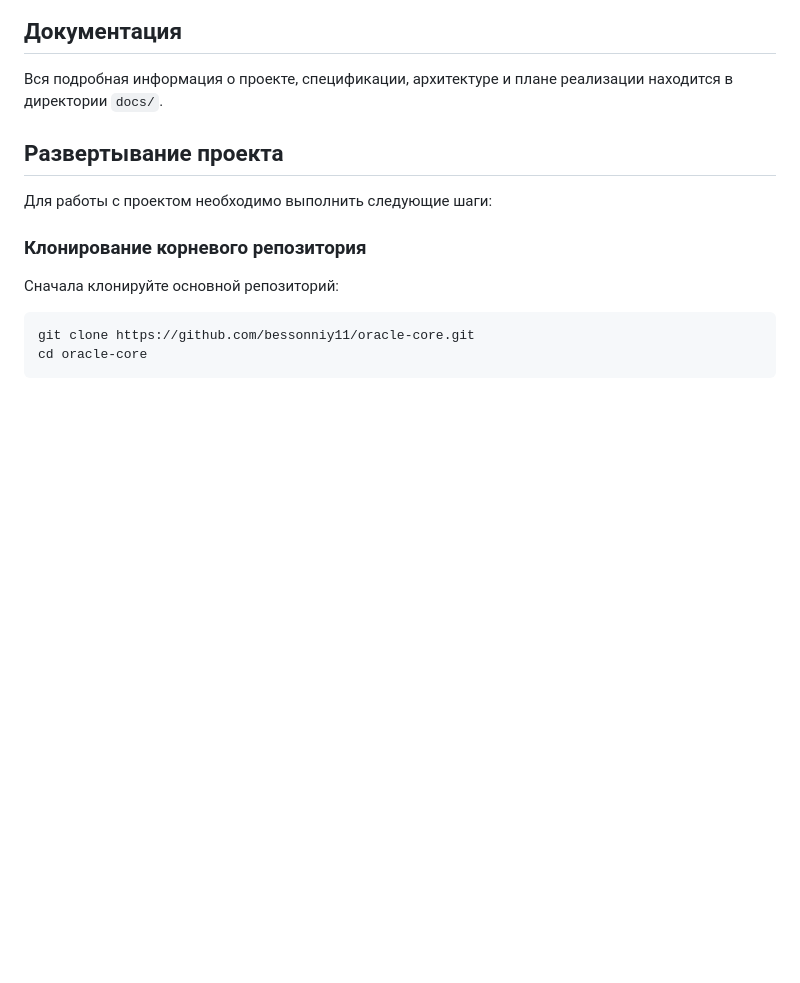
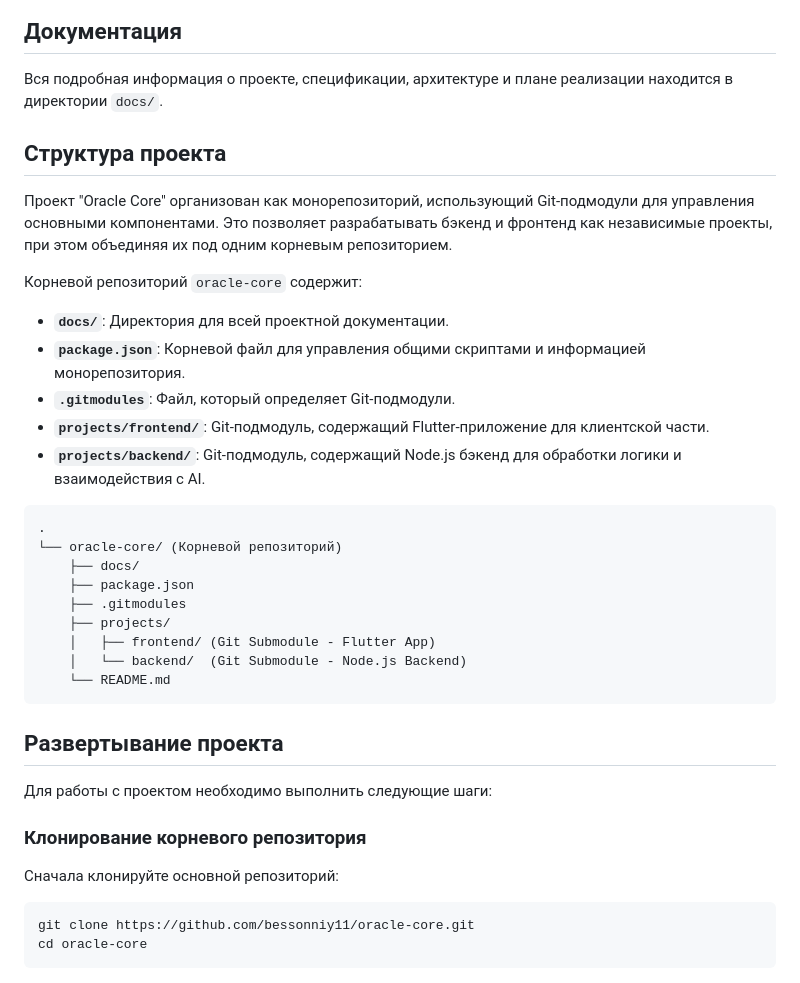
Before and after one commit to bessonniy11/oracle-core, a Markdown page: README.md, the part around the change. Rendered like a GitHub page; blank space fills up the shorter version.

Commit message:
Add project structure details to README.md, outlining the organization of the monorepo and its components including frontend and backend submodules.

````diff
--- a/README.md
+++ b/README.md
@@ -12,6 +12,29 @@
 ## Документация
 Вся подробная информация о проекте, спецификации, архитектуре и плане реализации находится в директории `docs/`.
 
+## Структура проекта
+
+Проект "Oracle Core" организован как монорепозиторий, использующий Git-подмодули для управления основными компонентами. Это позволяет разрабатывать бэкенд и фронтенд как независимые проекты, при этом объединяя их под одним корневым репозиторием.
+
+Корневой репозиторий `oracle-core` содержит:
+
+*   **`docs/`**: Директория для всей проектной документации.
+*   **`package.json`**: Корневой файл для управления общими скриптами и информацией монорепозитория.
+*   **`.gitmodules`**: Файл, который определяет Git-подмодули.
+*   **`projects/frontend/`**: Git-подмодуль, содержащий Flutter-приложение для клиентской части.
+*   **`projects/backend/`**: Git-подмодуль, содержащий Node.js бэкенд для обработки логики и взаимодействия с AI.
+
+```
+.
+└── oracle-core/ (Корневой репозиторий)
+    ├── docs/
+    ├── package.json
+    ├── .gitmodules
+    ├── projects/
+    │   ├── frontend/ (Git Submodule - Flutter App)
+    │   └── backend/  (Git Submodule - Node.js Backend)
+    └── README.md
+```
 
 ## Развертывание проекта
 
````
